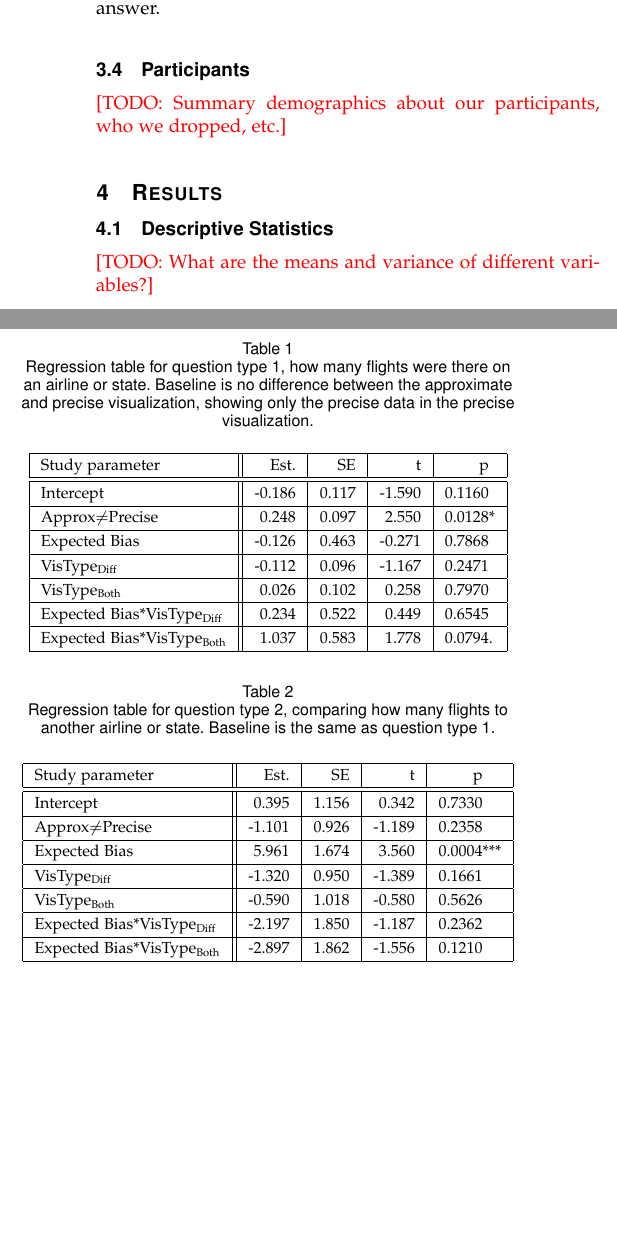
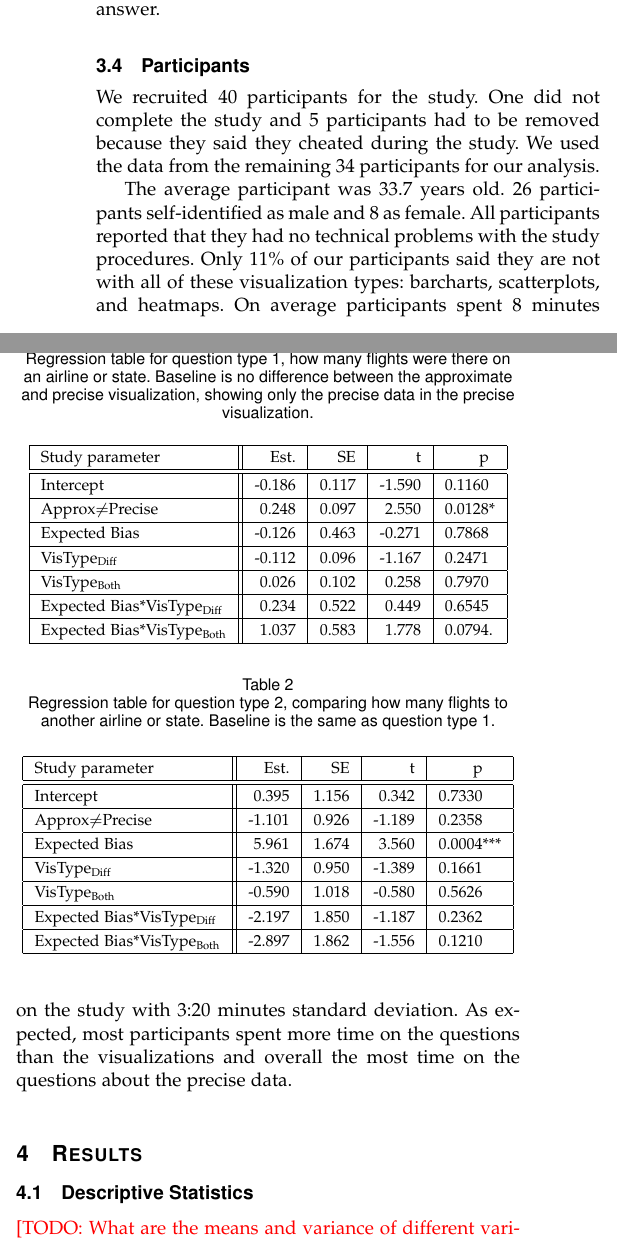
Before and after one commit to domoritz/bias-study, a LaTeX paper (paper/paper.tex): two parts of the columns of page 4 of 6, joined at a grey line, cut so that both start at the same text, the shorter picture padded with empty space. Compiled offline with pdfLaTeX; a missing font is replaced by an installed copy or a similar font; a LaTeX package or settings file that is missing is left out.

Commit message:
Add some descriptive stats

```diff
--- a/paper/paper.tex
+++ b/paper/paper.tex
@@ -765,9 +765,16 @@ For question (3), the answers were calculated via a Jaccard Difference between t
 
 \subsection{Participants}
 
+We recruited 40 participants for the study.
+One did not complete the study and 5 participants had to be removed because they said they cheated during the study.
+We used the data from the remaining 34 participants for our analysis.
 
-
-\todo{Summary demographics about our participants, who we dropped, etc.}
+The average participant was 33.7 years old.
+26 participants self-identified as male and 8 as female.
+All participants reported that they had no technical problems with the study procedures.
+Only 11\% of our participants said they are not with all of these visualization types: barcharts, scatterplots, and heatmaps.
+On average participants spent 8 minutes on the study with 3:20 minutes standard deviation.
+As expected, most participants spent more time on the questions than the visualizations and overall the most time on the questions about the precise data.
 
 \section{Results}\label{sec:results}
 
```
Also changed, not shown: paper/paper.tex (2 more changed lines), 1 other file.
